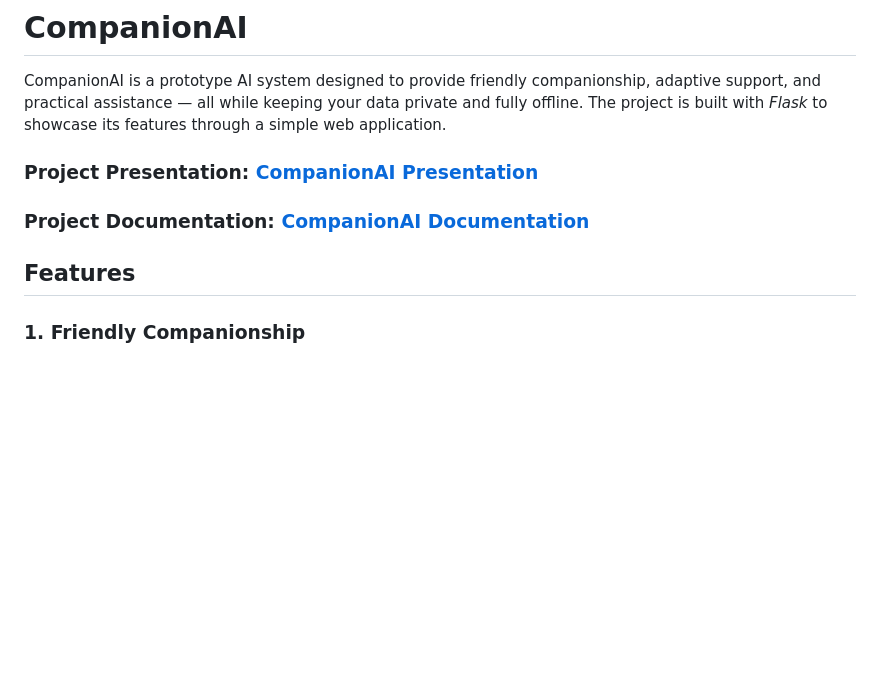
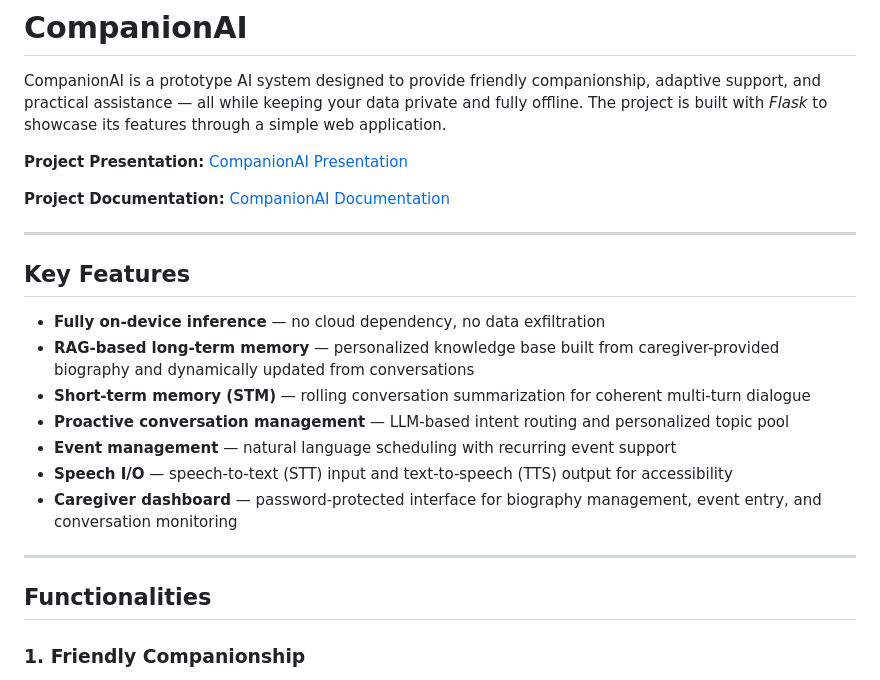
Before and after one commit to andreabochicchio02/CompanionAI, a Markdown page: README.md, the part around the change. GitHub-like rendering; blank space fills up the shorter version.

```diff
--- a/README.md
+++ b/README.md
@@ -2,11 +2,26 @@
 
 CompanionAI is a prototype AI system designed to provide friendly companionship, adaptive support, and practical assistance — all while keeping your data private and fully offline. The project is built with *Flask* to showcase its features through a simple web application.
 
-### Project Presentation: [CompanionAI Presentation](CompanionAI_Presentation-Gambelli_Bochicchio_Pipitone.pdf)
+**Project Presentation:** [CompanionAI Presentation](CompanionAI_Presentation-Gambelli_Bochicchio_Pipitone.pdf)
 
-### Project Documentation: [CompanionAI Documentation](CompanionAI_Documentation-Gambelli_Bochicchio_Pipitone.pdf)
+**Project Documentation:** [CompanionAI Documentation](CompanionAI_Documentation-Gambelli_Bochicchio_Pipitone.pdf)
 
-## Features
+---
+
+## Key Features
+
+- **Fully on-device inference** — no cloud dependency, no data exfiltration
+- **RAG-based long-term memory** — personalized knowledge base built from caregiver-provided biography and dynamically updated from conversations
+- **Short-term memory (STM)** — rolling conversation summarization for coherent multi-turn dialogue
+- **Proactive conversation management** — LLM-based intent routing and personalized topic pool
+- **Event management** — natural language scheduling with recurring event support
+- **Speech I/O** — speech-to-text (STT) input and text-to-speech (TTS) output for accessibility
+- **Caregiver dashboard** — password-protected interface for biography management, event entry, and conversation monitoring
+
+
+---
+
+## Functionalities
 
 ### 1. Friendly Companionship
 
```
